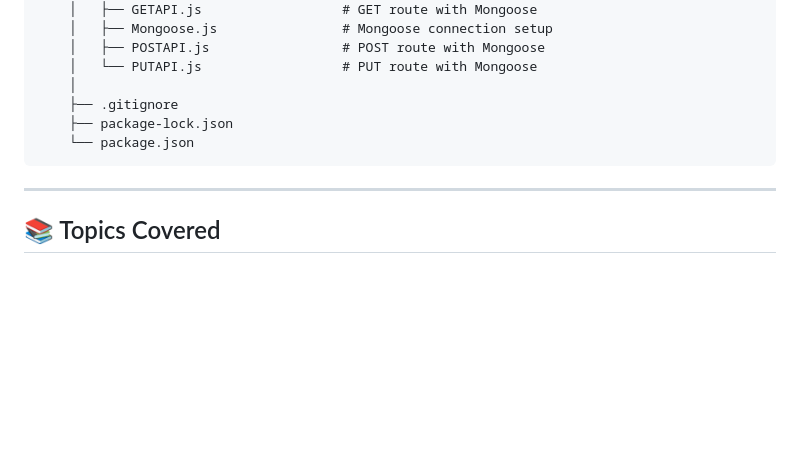
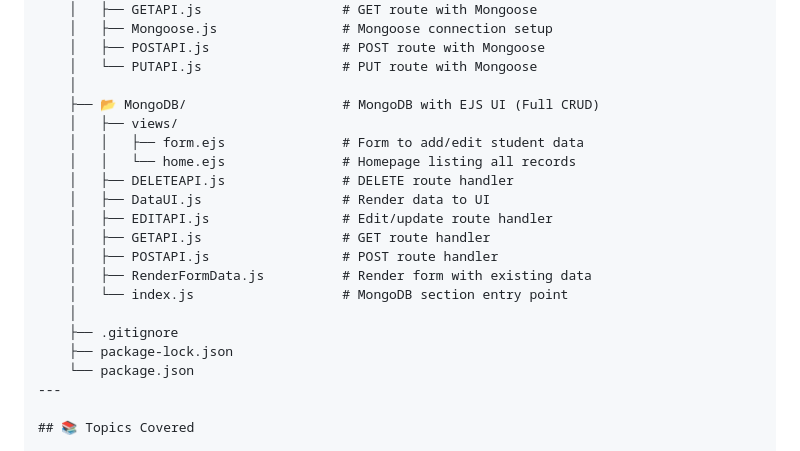
Before and after one commit to Manvendra-2006/node.js-express-backend, a Markdown page: README.md, the part around the change. Drawn GitHub-style; blank space fills up the shorter version.

Commit message:
Add MongoDB section with CRUD operations

````diff
--- a/README.md
+++ b/README.md
@@ -120,11 +120,21 @@ node.js-express-backend/
     │   ├── POSTAPI.js                 # POST route with Mongoose
     │   └── PUTAPI.js                  # PUT route with Mongoose
     │
+    ├── 📂 MongoDB/                    # MongoDB with EJS UI (Full CRUD)
+    │   ├── views/
+    │   │   ├── form.ejs               # Form to add/edit student data
+    │   │   └── home.ejs               # Homepage listing all records
+    │   ├── DELETEAPI.js               # DELETE route handler
+    │   ├── DataUI.js                  # Render data to UI
+    │   ├── EDITAPI.js                 # Edit/update route handler
+    │   ├── GETAPI.js                  # GET route handler
+    │   ├── POSTAPI.js                 # POST route handler
+    │   ├── RenderFormData.js          # Render form with existing data
+    │   └── index.js                   # MongoDB section entry point
+    │
     ├── .gitignore
     ├── package-lock.json
     └── package.json
-```
-
 ---
 
 ## 📚 Topics Covered
````
